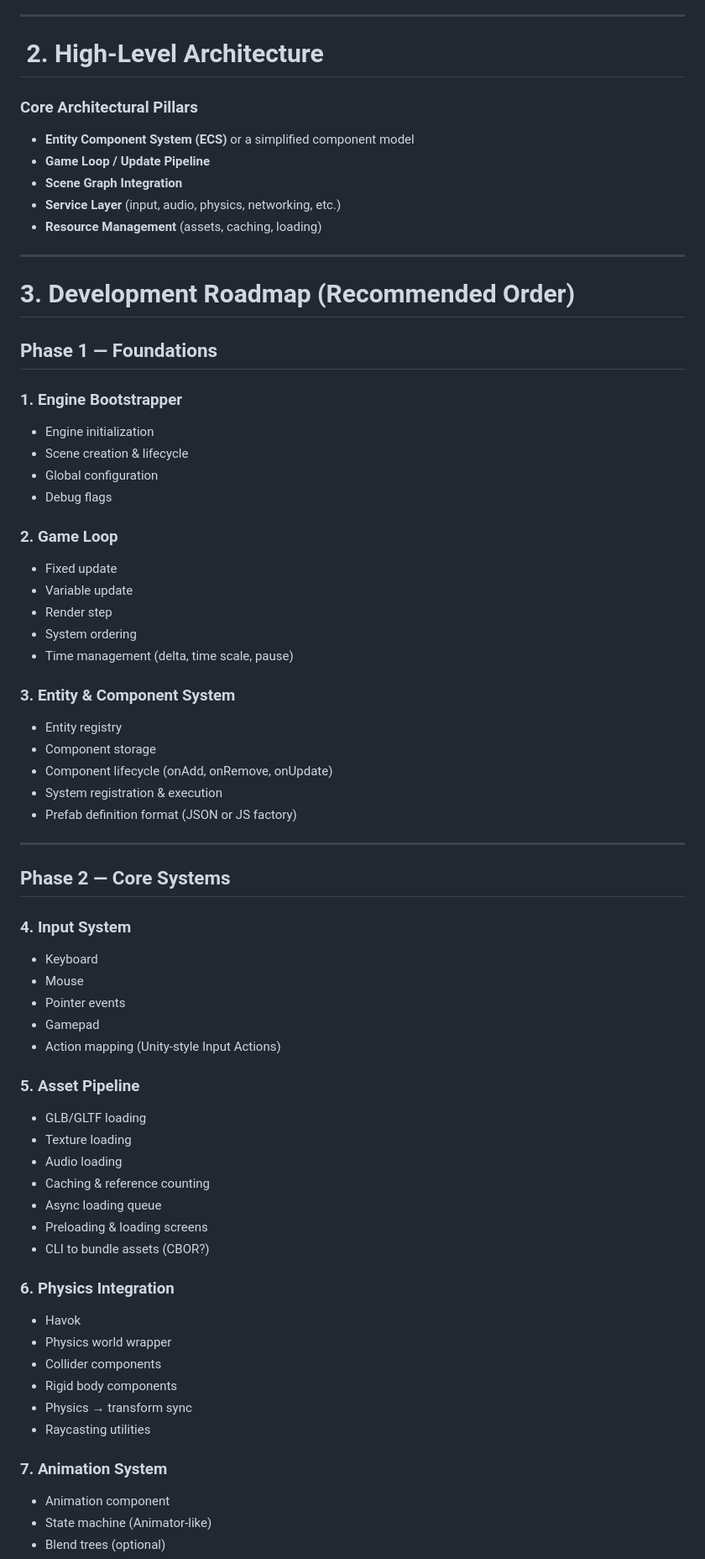
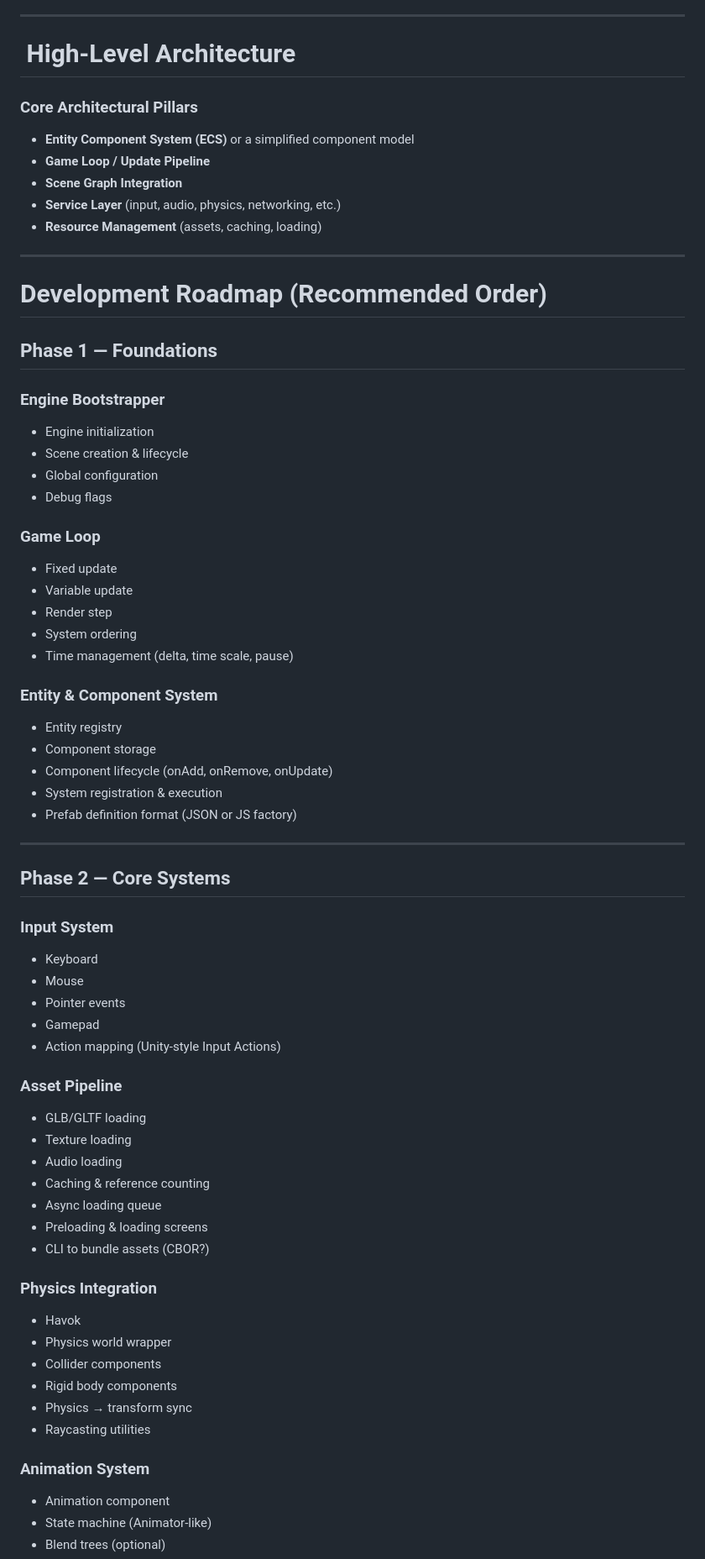
Before and after one commit to sorskoot/babylon-kit, a Markdown page: plan.md, the part around one of its changes. Shown at 84% size. Drawn GitHub-style.

```diff
--- a/plan.md
+++ b/plan.md
@@ -17,7 +17,7 @@ Create a lightweight, modular, opinionated engine layer on top of Babylon.js tha
 
 ---
 
-# ️ 2. High‑Level Architecture
+# ️ High‑Level Architecture
 
 ### Core Architectural Pillars
 - **Entity Component System (ECS)** or a simplified component model
@@ -28,24 +28,24 @@ Create a lightweight, modular, opinionated engine layer on top of Babylon.js tha
 
 ---
 
-# 3. Development Roadmap (Recommended Order)
+# Development Roadmap (Recommended Order)
 
 ## Phase 1 — Foundations
 
-### 1. Engine Bootstrapper
+### Engine Bootstrapper
 - Engine initialization
 - Scene creation & lifecycle
 - Global configuration
 - Debug flags
 
-### 2. Game Loop
+### Game Loop
 - Fixed update
 - Variable update
 - Render step
 - System ordering
 - Time management (delta, time scale, pause)
 
-### 3. Entity & Component System
+### Entity & Component System
 - Entity registry
 - Component storage
 - Component lifecycle (onAdd, onRemove, onUpdate)
@@ -56,14 +56,14 @@ Create a lightweight, modular, opinionated engine layer on top of Babylon.js tha
 
 ## Phase 2 — Core Systems
 
-### 4. Input System
+### Input System
 - Keyboard
 - Mouse
 - Pointer events
 - Gamepad
 - Action mapping (Unity‑style Input Actions)
 
-### 5. Asset Pipeline
+### Asset Pipeline
 - GLB/GLTF loading
 - Texture loading
 - Audio loading
@@ -72,7 +72,7 @@ Create a lightweight, modular, opinionated engine layer on top of Babylon.js tha
 - Preloading & loading screens
 - CLI to bundle assets (CBOR?)
 
-### 6. Physics Integration
+### Physics Integration
 - Havok
 - Physics world wrapper
 - Collider components
@@ -80,7 +80,7 @@ Create a lightweight, modular, opinionated engine layer on top of Babylon.js tha
 - Physics → transform sync
 - Raycasting utilities
 
-### 7. Animation System
+### Animation System
 - Animation component
 - State machine (Animator‑like)
 - Blend trees (optional)
```
Also changed, not shown: other parts of plan.md (+11 -30 lines).
